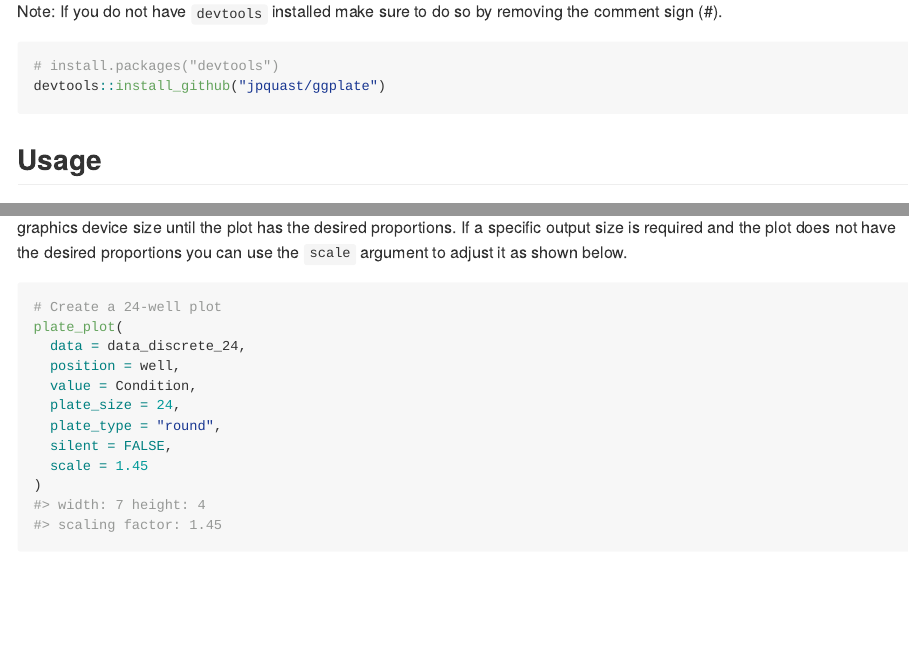
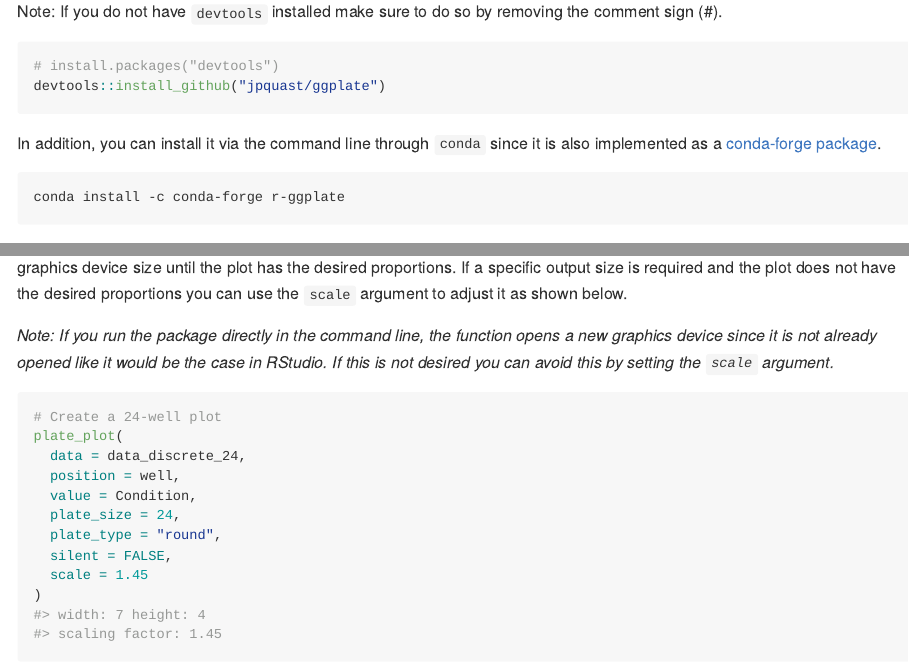
Before and after one commit to jpquast/ggplate, an R Markdown document (README.Rmd): the page in a window 1100 px wide, from 680 px down, and a second part further down, joined at a grey line. The pictures show the output file README.md that the author committed with the source, drawn offline in the style of GitHub; long lines of code are wrapped; badge pictures from the web are left out.

Commit message:
Update README

````diff
--- a/README.Rmd
+++ b/README.Rmd
@@ -50,6 +50,12 @@ Note: If you do not have `devtools` installed make sure to do so by removing the
 ``` r
 # install.packages("devtools")
 devtools::install_github("jpquast/ggplate")
+```
+
+In addition, you can install it via the command line through `conda` since it is also implemented as a [conda-forge package](https://anaconda.org/conda-forge/r-ggplate).
+
+```
+conda install -c conda-forge r-ggplate
 ```
 
 ## Usage
@@ -282,6 +288,8 @@ plate_plot(
 
 It is possible that the generated plot has overlapping or too spaced out wells. This can be corrected by resizing the output graphics device size until the plot has the desired proportions. If a specific output size is required and the plot does not have the desired proportions you can use the `scale` argument to adjust it as shown below.
 
+_Note: If you run the package directly in the command line, the function opens a new graphics device since it is not already opened like it would be the case in RStudio. If this is not desired you can avoid this by setting the `scale` argument._
+
 ```{r resize_plot, dpi=260, fig.width=7, fig.height=4}
 # Create a 24-well plot
 plate_plot(
````
Also changed, not shown: README.md, README.Rmd (2 more changed lines), 9 other files.
